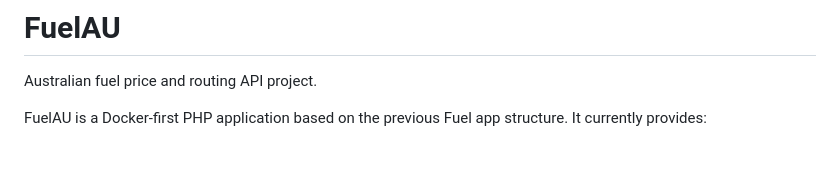
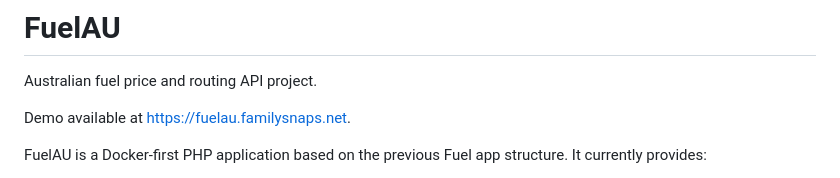
Before and after one commit to Xesyliad/FuelAU, a Markdown page: README.md, the part around the change. GitHub-like rendering; blank space fills up the shorter version.

Commit message:
Add hosted demo link

```diff
--- a/README.md
+++ b/README.md
@@ -1,6 +1,8 @@
 # FuelAU
 
 Australian fuel price and routing API project.
+
+Demo available at <a href="https://fuelau.familysnaps.net" target="_blank" rel="noopener noreferrer">https://fuelau.familysnaps.net</a>.
 
 FuelAU is a Docker-first PHP application based on the previous Fuel app structure. It currently provides:
 
```
